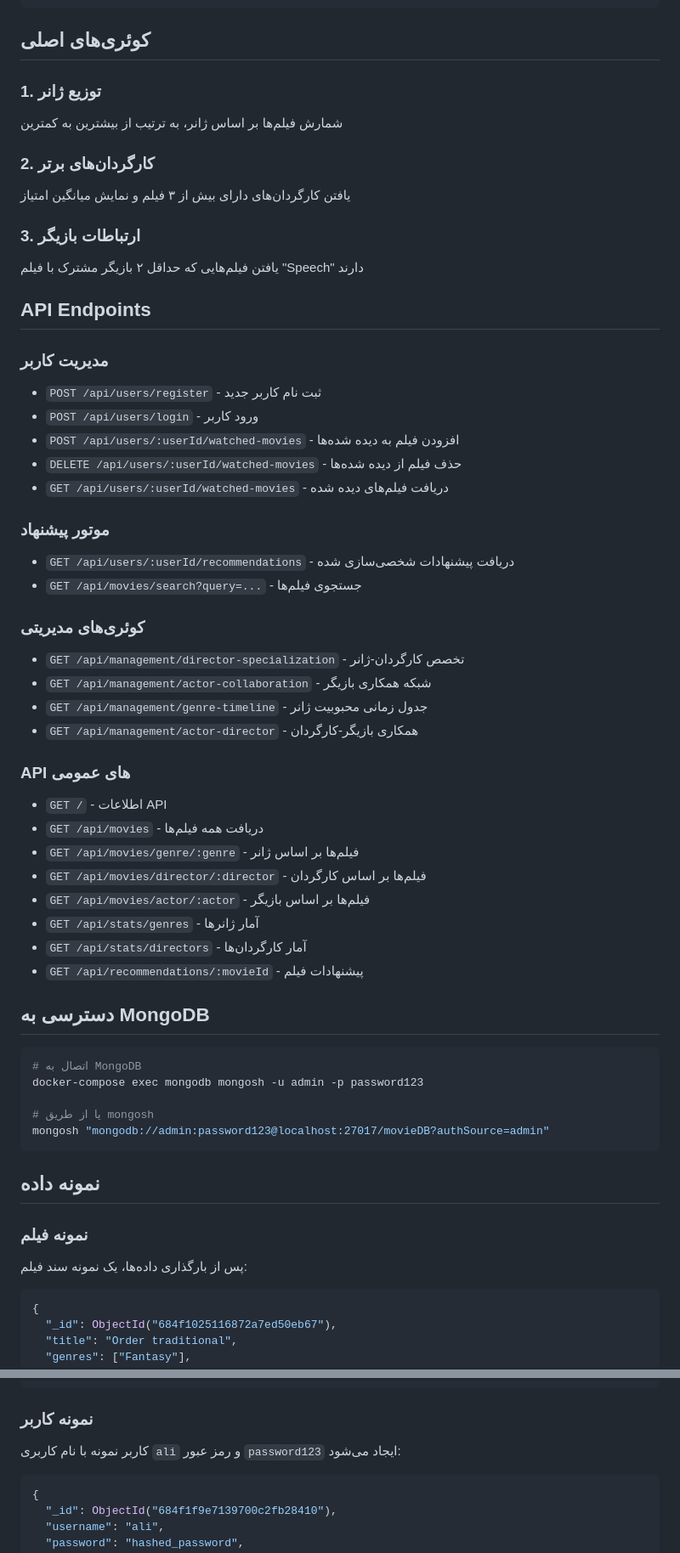
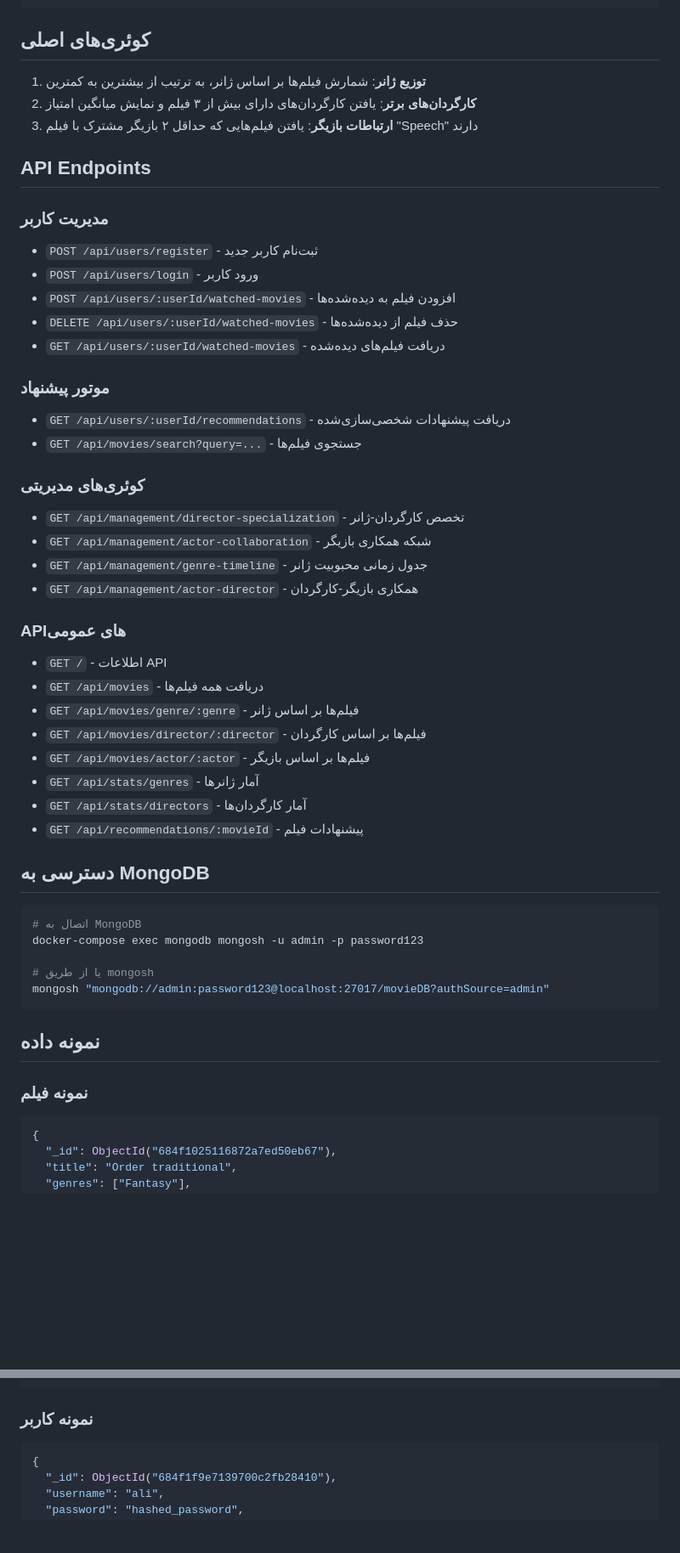
Before and after one commit to MX-Solo/database-project-amirkabir, a Markdown page: README.md, 2 parts joined by grey strips. Shown: that part at 85% size. Drawn GitHub-style; blank space fills up the shorter version.

````diff
--- a/README.md
+++ b/README.md
@@ -54,43 +57,42 @@ docker-compose exec app npm run queries
 
 ## کوئری‌های اصلی
 
-### 1. توزیع ژانر
-شمارش فیلم‌ها بر اساس ژانر، به ترتیب از بیشترین به کمترین
-
-### 2. کارگردان‌های برتر
-یافتن کارگردان‌های دارای بیش از ۳ فیلم و نمایش میانگین امتیاز
-
-### 3. ارتباطات بازیگر
-یافتن فیلم‌هایی که حداقل ۲ بازیگر مشترک با فیلم "Speech" دارند
+1. **توزیع ژانر**: شمارش فیلم‌ها بر اساس ژانر، به ترتیب از بیشترین به کمترین
+2. **کارگردان‌های برتر**: یافتن کارگردان‌های دارای بیش از ۳ فیلم و نمایش میانگین امتیاز
+3. **ارتباطات بازیگر**: یافتن فیلم‌هایی که حداقل ۲ بازیگر مشترک با فیلم "Speech" دارند
 
 ## API Endpoints
 
 ### مدیریت کاربر
-- `POST /api/users/register` - ثبت نام کاربر جدید
-- `POST /api/users/login` - ورود کاربر
-- `POST /api/users/:userId/watched-movies` - افزودن فیلم به دیده شده‌ها
-- `DELETE /api/users/:userId/watched-movies` - حذف فیلم از دیده شده‌ها
-- `GET /api/users/:userId/watched-movies` - دریافت فیلم‌های دیده شده
+
+* `POST /api/users/register` - ثبت‌نام کاربر جدید
+* `POST /api/users/login` - ورود کاربر
+* `POST /api/users/:userId/watched-movies` - افزودن فیلم به دیده‌شده‌ها
+* `DELETE /api/users/:userId/watched-movies` - حذف فیلم از دیده‌شده‌ها
+* `GET /api/users/:userId/watched-movies` - دریافت فیلم‌های دیده‌شده
 
 ### موتور پیشنهاد
-- `GET /api/users/:userId/recommendations` - دریافت پیشنهادات شخصی‌سازی شده
-- `GET /api/movies/search?query=...` - جستجوی فیلم‌ها
+
+* `GET /api/users/:userId/recommendations` - دریافت پیشنهادات شخصی‌سازی‌شده
+* `GET /api/movies/search?query=...` - جستجوی فیلم‌ها
 
 ### کوئری‌های مدیریتی
-- `GET /api/management/director-specialization` - تخصص کارگردان-ژانر
-- `GET /api/management/actor-collaboration` - شبکه همکاری بازیگر
-- `GET /api/management/genre-timeline` - جدول زمانی محبوبیت ژانر
-- `GET /api/management/actor-director` - همکاری بازیگر-کارگردان
 
-### API های عمومی
-- `GET /` - اطلاعات API
-- `GET /api/movies` - دریافت همه فیلم‌ها
-- `GET /api/movies/genre/:genre` - فیلم‌ها بر اساس ژانر
-- `GET /api/movies/director/:director` - فیلم‌ها بر اساس کارگردان
-- `GET /api/movies/actor/:actor` - فیلم‌ها بر اساس بازیگر
-- `GET /api/stats/genres` - آمار ژانرها
-- `GET /api/stats/directors` - آمار کارگردان‌ها
-- `GET /api/recommendations/:movieId` - پیشنهادات فیلم
+* `GET /api/management/director-specialization` - تخصص کارگردان-ژانر
+* `GET /api/management/actor-collaboration` - شبکه همکاری بازیگر
+* `GET /api/management/genre-timeline` - جدول زمانی محبوبیت ژانر
+* `GET /api/management/actor-director` - همکاری بازیگر-کارگردان
+
+### APIهای عمومی
+
+* `GET /` - اطلاعات API
+* `GET /api/movies` - دریافت همه فیلم‌ها
+* `GET /api/movies/genre/:genre` - فیلم‌ها بر اساس ژانر
+* `GET /api/movies/director/:director` - فیلم‌ها بر اساس کارگردان
+* `GET /api/movies/actor/:actor` - فیلم‌ها بر اساس بازیگر
+* `GET /api/stats/genres` - آمار ژانرها
+* `GET /api/stats/directors` - آمار کارگردان‌ها
+* `GET /api/recommendations/:movieId` - پیشنهادات فیلم
 
 ## دسترسی به MongoDB
 
@@ -105,7 +107,6 @@ mongosh "mongodb://admin:password123@localhost:27017/movieDB?authSource=admin"
 ## نمونه داده
 
 ### نمونه فیلم
-پس از بارگذاری داده‌ها، یک نمونه سند فیلم:
 
 ```json
 {
@@ -129,7 +130,6 @@ mongosh "mongodb://admin:password123@localhost:27017/movieDB?authSource=admin"
 ```
 
 ### نمونه کاربر
-کاربر نمونه با نام کاربری `ali` و رمز عبور `password123` ایجاد می‌شود:
 
 ```json
 {
````
Also changed, not shown: other parts of README.md (+20 -10 lines).
